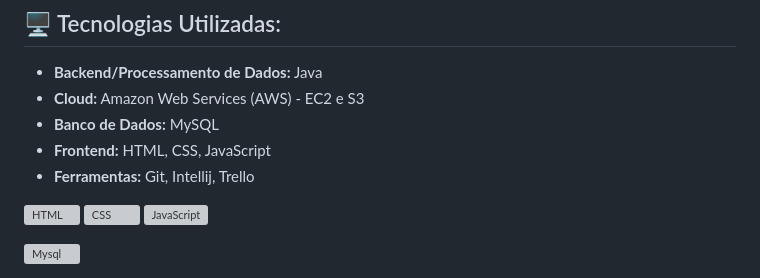
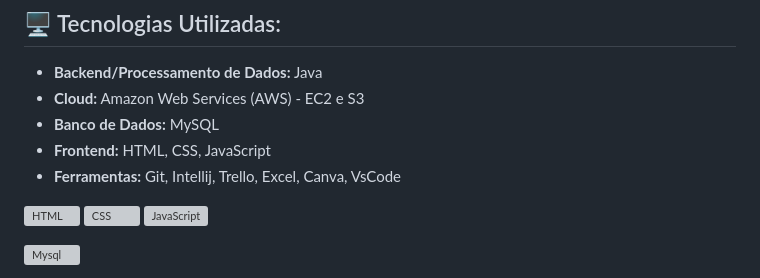
Before and after one commit to Grupo-4-PI/AirWise, a Markdown page: README.md, the part around the change printed below. GitHub-like rendering; grey boxes are pictures that could not be loaded.

```diff
--- a/README.md
+++ b/README.md
@@ -24,7 +24,7 @@ Neste contexto, o projeto **AirWise** tem como objetivo oferecer uma solução q
 - **Cloud:** Amazon Web Services (AWS) - EC2 e S3
 - **Banco de Dados:** MySQL
 - **Frontend:** HTML, CSS, JavaScript
-- **Ferramentas:** Git, Intellij, Trello
+- **Ferramentas:** Git, Intellij, Trello, Excel, Canva, VsCode
 
 <img
     align="left"
```
Also changed, not shown: other parts of README.md (+9 -1 lines).
